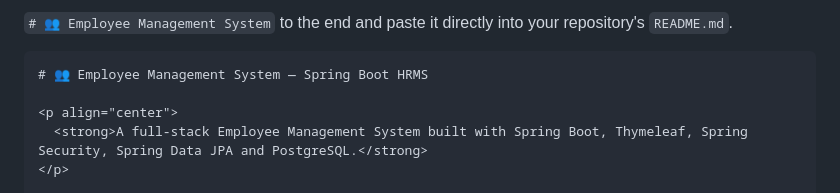
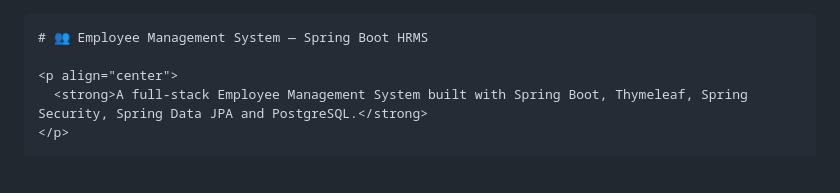
Before and after one commit to imrajeevnayan/employee-management-system, a Markdown page: README.md, the part around the change. Rendered like a GitHub page; blank space fills up the shorter version.

`````diff
--- a/README.md
+++ b/README.md
@@ -1,5 +1,3 @@
-`# 👥 Employee Management System` to the end and paste it directly into your repository's `README.md`.
-
 ````markdown
 # 👥 Employee Management System — Spring Boot HRMS
 
`````
